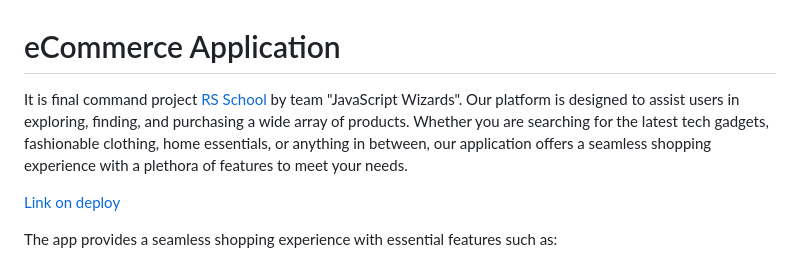
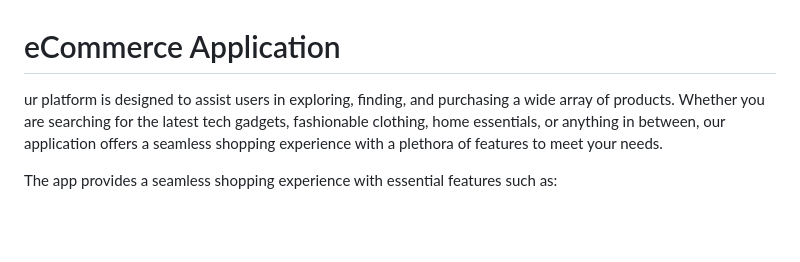
Before and after one commit to crystal-twinkle/eCommerce-Application, a Markdown page: README.md, the part around the change. Drawn GitHub-style; blank space fills up the shorter version.

```diff
--- a/README.md
+++ b/README.md
@@ -1,8 +1,6 @@
 # eCommerce Application
 
-It is final command project [RS School](https://rs.school) by team "JavaScript Wizards". Our platform is designed to assist users in exploring, finding, and purchasing a wide array of products. Whether you are searching for the latest tech gadgets, fashionable clothing, home essentials, or anything in between, our application offers a seamless shopping experience with a plethora of features to meet your needs.
-
-[Link on deploy](https://javascript-wizards.netlify.app/)
+ur platform is designed to assist users in exploring, finding, and purchasing a wide array of products. Whether you are searching for the latest tech gadgets, fashionable clothing, home essentials, or anything in between, our application offers a seamless shopping experience with a plethora of features to meet your needs.
 
 The app provides a seamless shopping experience with essential features such as:
 
```
